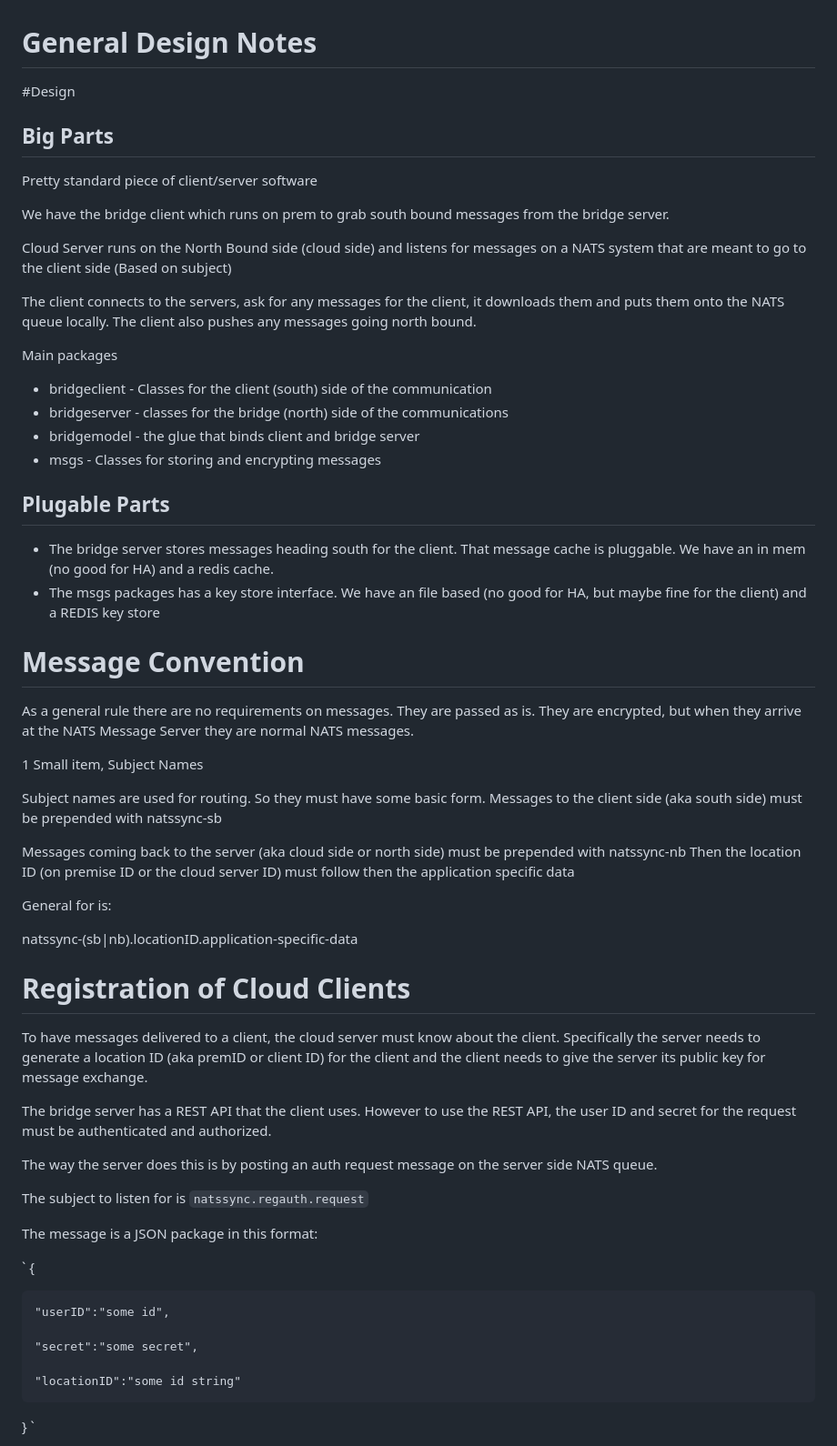
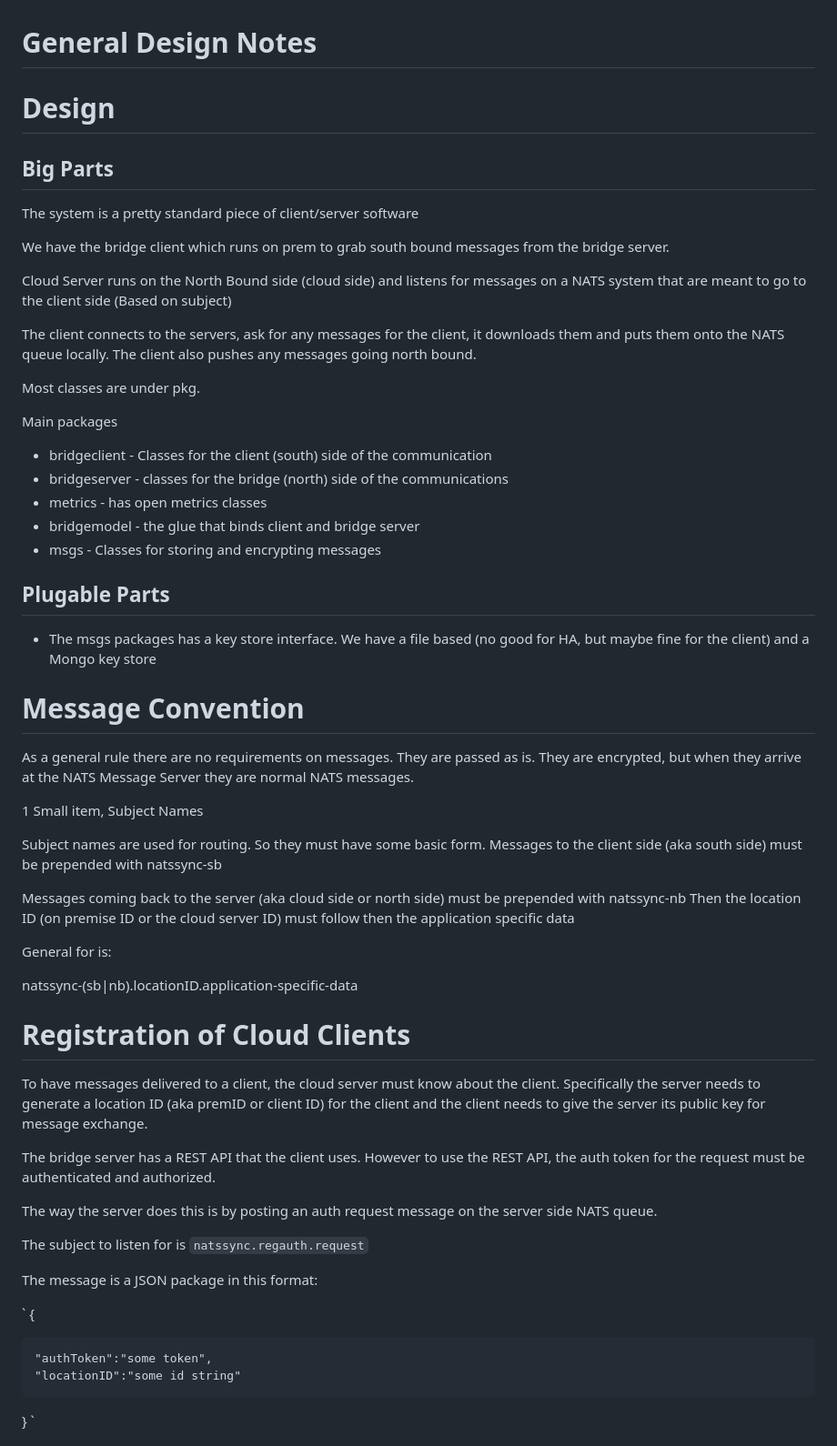
Before and after one commit to theotw/natssync, a Markdown page: design/readme.md, the part around the change printed below. Shown: that part at 91% size. Rendered like a GitHub page.

Commit message:
updated desgn and removed old images

```diff
--- a/design/readme.md
+++ b/design/readme.md
@@ -1,46 +1,59 @@
 # General Design Notes
-#Design
+
+# Design
+
 ## Big Parts
-Pretty standard piece of client/server software
+
+The system is a pretty standard piece of client/server software
 
 We have the bridge client which runs on prem to grab south bound messages from the bridge server.
 
-Cloud Server runs on the North Bound side (cloud side) and listens for messages on a NATS system that are meant to go to the client side (Based on subject)
+Cloud Server runs on the North Bound side (cloud side) and listens for messages on a NATS system that are meant to go to
+the client side (Based on subject)
 
-The client connects to the servers, ask for any messages for the client, it downloads them and puts them onto the NATS queue locally.
-The client also pushes any messages going north bound.
+The client connects to the servers, ask for any messages for the client, it downloads them and puts them onto the NATS
+queue locally. The client also pushes any messages going north bound.
+
+Most classes are under pkg.
 
 Main packages
- * bridgeclient - Classes for the client (south) side of the communication
- * bridgeserver - classes for the bridge (north) side of the communications
- * bridgemodel - the glue that binds client and bridge server
- * msgs - Classes for storing and encrypting messages
+
+* bridgeclient - Classes for the client (south) side of the communication
+* bridgeserver - classes for the bridge (north) side of the communications
+* metrics - has open metrics classes
+* bridgemodel - the glue that binds client and bridge server
+* msgs - Classes for storing and encrypting messages
 
 ## Plugable Parts
- * The bridge server stores messages heading south for the client.  That message cache is pluggable.  We have an in mem (no good for HA) and a redis cache.
- * The msgs packages has a key store interface.  We have an file based (no good for HA, but maybe fine for the client)  and a REDIS key store
+
+* The msgs packages has a key store interface. We have a file based (no good for HA, but maybe fine for the client)  and
+  a Mongo key store
 
 # Message Convention
-As a general rule there are no requirements on messages.  They are passed as is.  They are encrypted, but when they
-arrive at the NATS Message Server they are normal NATS messages.
+
+As a general rule there are no requirements on messages. They are passed as is. They are encrypted, but when they arrive
+at the NATS Message Server they are normal NATS messages.
 
 1 Small item, Subject Names
 
-Subject names are used for routing.  So they must have some basic form.  Messages to the client side (aka south side) must be prepended with natssync-sb
+Subject names are used for routing. So they must have some basic form. Messages to the client side (aka south side) must
+be prepended with natssync-sb
 
-Messages coming back to the server (aka cloud side or north side) must be prepended with natssync-nb
- Then the location ID (on premise ID or the cloud server ID) must follow then the application specific data
+Messages coming back to the server (aka cloud side or north side) must be prepended with natssync-nb Then the location
+ID (on premise ID or the cloud server ID) must follow then the application specific data
 
- General for is:
+General for is:
 
- natssync-(sb|nb).locationID.application-specific-data
+natssync-(sb|nb).locationID.application-specific-data
 
 # Registration of Cloud Clients
-To have messages delivered to a client, the cloud server must know about the client.
-Specifically the server needs to generate a location ID (aka premID or client ID) for the client and the client needs
-to give the server its public key for message exchange.
 
-The bridge server has a REST API that the client uses.  However to use the REST API, the user ID and secret for the request must be authenticated and authorized.
+To have messages delivered to a client, the cloud server must know about the client. Specifically the server needs to
+generate a location ID (aka premID or client ID) for the client and the client needs to give the server its public key
+for message exchange.
+
+The bridge server has a REST API that the client uses. However to use the REST API, the auth token for the request must
+be authenticated and authorized.
 
 The way the server does this is by posting an auth request message on the server side NATS queue.
 
@@ -51,10 +64,7 @@ The message is a JSON package in this format:
 `
 {
 
-    "userID":"some id",
-
-    "secret":"some secret",
-
+    "authToken":"some token",
     "locationID":"some id string"
 
 }
```
Also changed, not shown: other parts of design/readme.md (+18 -1 lines), design/AwsDeployment.png (added), 3 other files.
